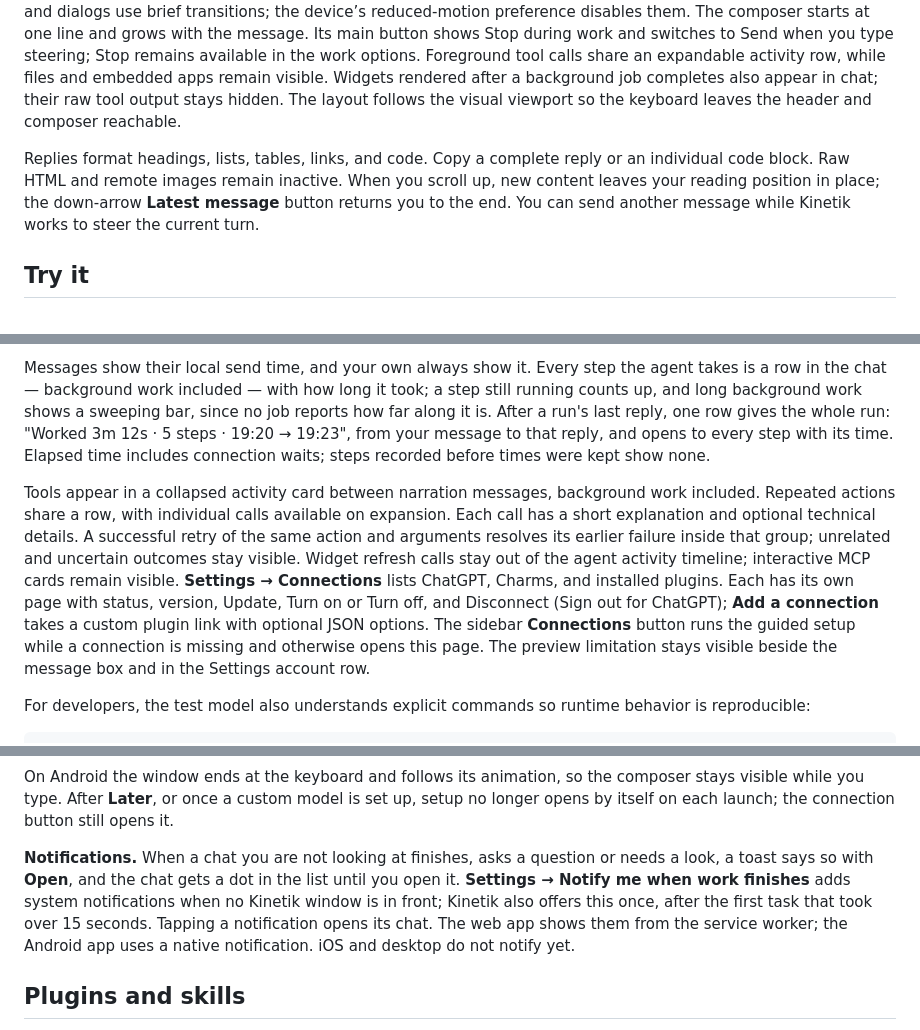
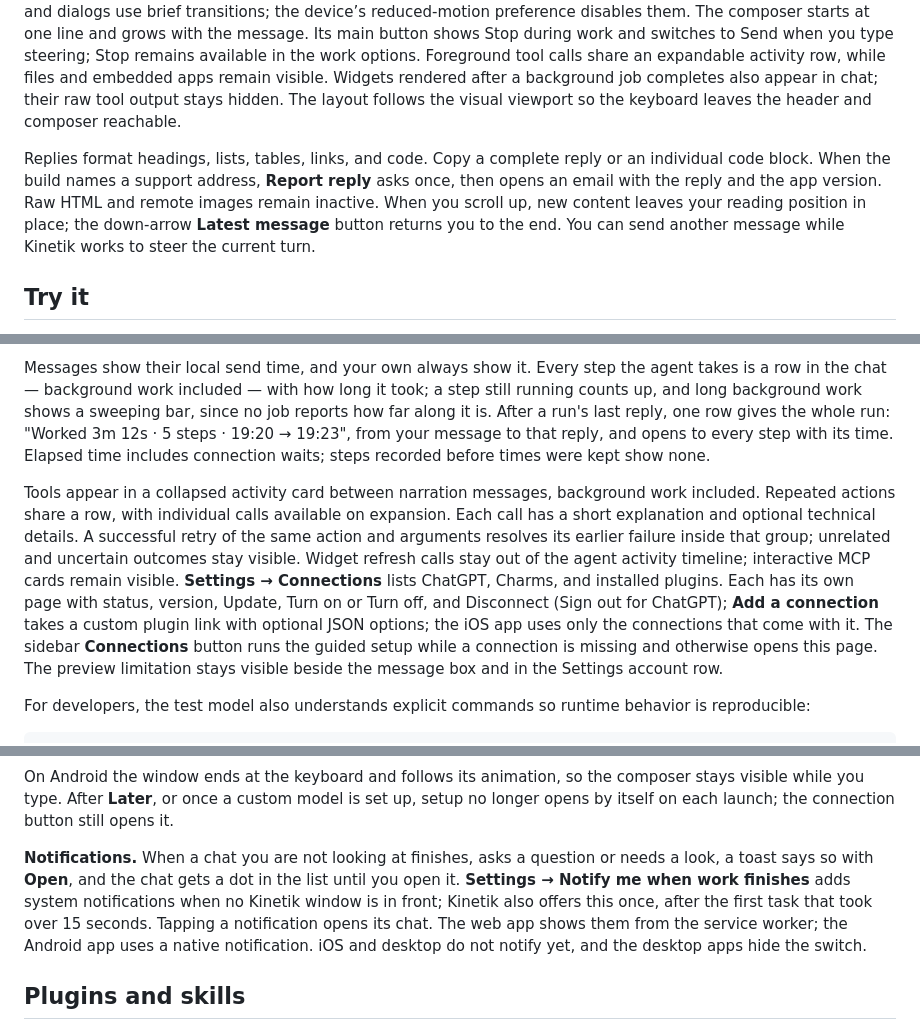
Before and after one commit to kineto-app/kinetik, a Markdown page: README.md, 3 parts joined by grey strips. GitHub-like rendering.

Commit message:
Document app details, consent lines and platform capabilities

```diff
--- a/README.md
+++ b/README.md
@@ -61,7 +61,7 @@ Open **Settings** and switch **Appearance** between **Light**, **Dark**, and **A
 
 The interface uses the Charms renderer’s tinted panels, compact action rows, upload controls, and icon strokes. Small button text uses a slightly deeper purple for readable contrast. All theme values live in [the design tokens](src/ui/tokens.css). The look is liquid glass, and every surface derives its colors from those tokens. The header is a row of frosted pills of one height and the composer a frosted pill; both float over the chat, which scrolls beneath them and keeps their heights free at its ends. Kinetik's replies sit in glass cards and your messages in violet glass bubbles. Behind everything are dotted contour lines flowing around dotted Kinetik cats, drawn by `node scripts/backdrop.mjs` into `public/backdrop-light.svg` and `public/backdrop-dark.svg`. Shared buttons use rounded controls. New messages and dialogs use brief transitions; the device’s reduced-motion preference disables them. The composer starts at one line and grows with the message. Its main button shows Stop during work and switches to Send when you type steering; Stop remains available in the work options. Foreground tool calls share an expandable activity row, while files and embedded apps remain visible. Widgets rendered after a background job completes also appear in chat; their raw tool output stays hidden. The layout follows the visual viewport so the keyboard leaves the header and composer reachable.
 
-Replies format headings, lists, tables, links, and code. Copy a complete reply or an individual code block. Raw HTML and remote images remain inactive. When you scroll up, new content leaves your reading position in place; the down-arrow **Latest message** button returns you to the end. You can send another message while Kinetik works to steer the current turn.
+Replies format headings, lists, tables, links, and code. Copy a complete reply or an individual code block. When the build names a support address, **Report reply** asks once, then opens an email with the reply and the app version. Raw HTML and remote images remain inactive. When you scroll up, new content leaves your reading position in place; the down-arrow **Latest message** button returns you to the end. You can send another message while Kinetik works to steer the current turn.
 
 ## Try it
 
@@ -69,7 +69,7 @@ Choose **Create a note** or **Make a packing list**, then send the suggested mes
 
 Messages show their local send time, and your own always show it. Every step the agent takes is a row in the chat — background work included — with how long it took; a step still running counts up, and long background work shows a sweeping bar, since no job reports how far along it is. After a run's last reply, one row gives the whole run: "Worked 3m 12s · 5 steps · 19:20 → 19:23", from your message to that reply, and opens to every step with its time. Elapsed time includes connection waits; steps recorded before times were kept show none.
 
-Tools appear in a collapsed activity card between narration messages, background work included. Repeated actions share a row, with individual calls available on expansion. Each call has a short explanation and optional technical details. A successful retry of the same action and arguments resolves its earlier failure inside that group; unrelated and uncertain outcomes stay visible. Widget refresh calls stay out of the agent activity timeline; interactive MCP cards remain visible. **Settings → Connections** lists ChatGPT, Charms, and installed plugins. Each has its own page with status, version, Update, Turn on or Turn off, and Disconnect (Sign out for ChatGPT); **Add a connection** takes a custom plugin link with optional JSON options. The sidebar **Connections** button runs the guided setup while a connection is missing and otherwise opens this page. The preview limitation stays visible beside the message box and in the Settings account row.
+Tools appear in a collapsed activity card between narration messages, background work included. Repeated actions share a row, with individual calls available on expansion. Each call has a short explanation and optional technical details. A successful retry of the same action and arguments resolves its earlier failure inside that group; unrelated and uncertain outcomes stay visible. Widget refresh calls stay out of the agent activity timeline; interactive MCP cards remain visible. **Settings → Connections** lists ChatGPT, Charms, and installed plugins. Each has its own page with status, version, Update, Turn on or Turn off, and Disconnect (Sign out for ChatGPT); **Add a connection** takes a custom plugin link with optional JSON options; the iOS app uses only the connections that come with it. The sidebar **Connections** button runs the guided setup while a connection is missing and otherwise opens this page. The preview limitation stays visible beside the message box and in the Settings account row.
 
 For developers, the test model also understands explicit commands so runtime behavior is reproducible:
 
@@ -122,7 +122,7 @@ Deleting a chat does not ask: it disappears with "Deleted · Undo" for 8 seconds
 
 On Android the window ends at the keyboard and follows its animation, so the composer stays visible while you type. After **Later**, or once a custom model is set up, setup no longer opens by itself on each launch; the connection button still opens it.
 
-**Notifications.** When a chat you are not looking at finishes, asks a question or needs a look, a toast says so with **Open**, and the chat gets a dot in the list until you open it. **Settings → Notify me when work finishes** adds system notifications when no Kinetik window is in front; Kinetik also offers this once, after the first task that took over 15 seconds. Tapping a notification opens its chat. The web app shows them from the service worker; the Android app uses a native notification. iOS and desktop do not notify yet.
+**Notifications.** When a chat you are not looking at finishes, asks a question or needs a look, a toast says so with **Open**, and the chat gets a dot in the list until you open it. **Settings → Notify me when work finishes** adds system notifications when no Kinetik window is in front; Kinetik also offers this once, after the first task that took over 15 seconds. Tapping a notification opens its chat. The web app shows them from the service worker; the Android app uses a native notification. iOS and desktop do not notify yet, and the desktop apps hide the switch.
 
 ## Plugins and skills
 
```
Also changed, not shown: other parts of README.md (+3 -1 lines), docs/deployment.md (+26 -0 lines), docs/native.md (+14 -1 lines).
